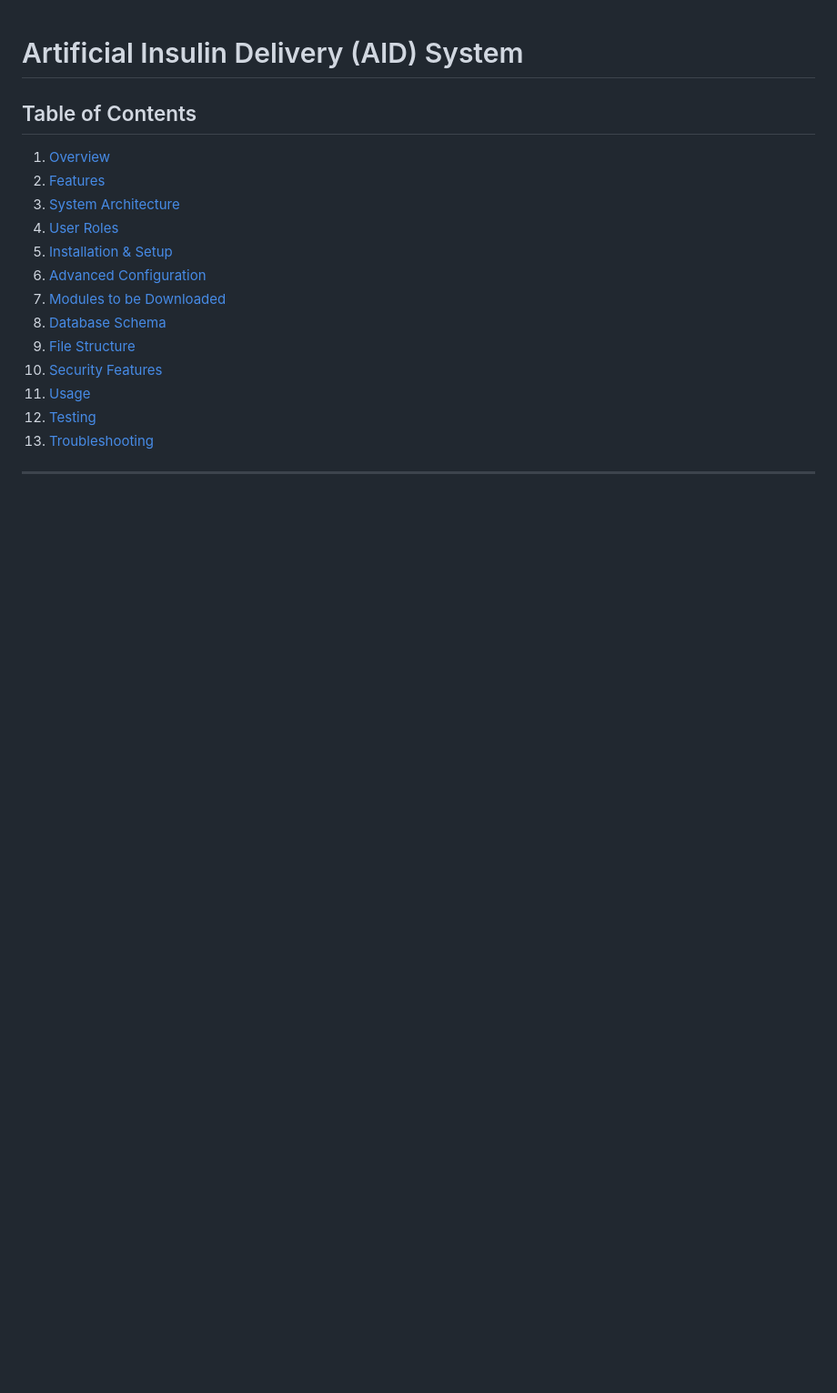
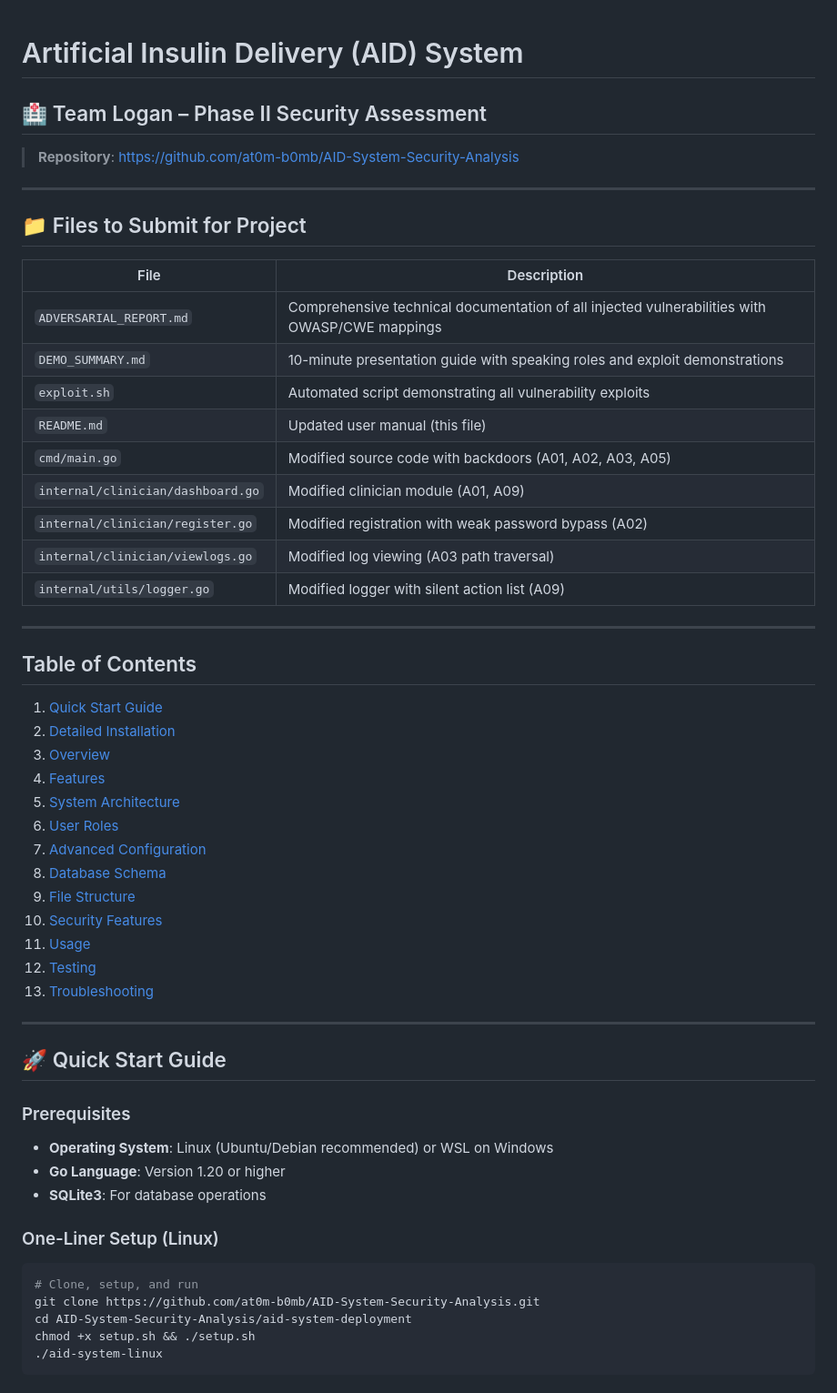
Before and after one commit to at0m-b0mb/AID-System-Security-Analysis, a Markdown page: aid-system-deployment/README.md, the part around one of its changes. Shown at 91% size. Rendered like a GitHub page; blank space fills up the shorter version.

Commit message:
Improve README with comprehensive installation steps and file submission guide
Co-authored-by: at0m-b0mb <99875896+at0m-b0mb@users.noreply.github.com>

````diff
--- a/aid-system-deployment/README.md
+++ b/aid-system-deployment/README.md
@@ -1,16 +1,57 @@
 # Artificial Insulin Delivery (AID) System
 
+## 🏥 Team Logan – Phase II Security Assessment
+
+> **Repository**: https://github.com/at0m-b0mb/AID-System-Security-Analysis
+
+---
+
+## 📁 Files to Submit for Project
+
+| File | Description |
+|------|-------------|
+| `ADVERSARIAL_REPORT.md` | Comprehensive technical documentation of all injected vulnerabilities with OWASP/CWE mappings |
+| `DEMO_SUMMARY.md` | 10-minute presentation guide with speaking roles and exploit demonstrations |
+| `exploit.sh` | Automated script demonstrating all vulnerability exploits |
+| `README.md` | Updated user manual (this file) |
+| `cmd/main.go` | Modified source code with backdoors (A01, A02, A03, A05) |
+| `internal/clinician/dashboard.go` | Modified clinician module (A01, A09) |
+| `internal/clinician/register.go` | Modified registration with weak password bypass (A02) |
+| `internal/clinician/viewlogs.go` | Modified log viewing (A03 path traversal) |
+| `internal/utils/logger.go` | Modified logger with silent action list (A09) |
+
+---
+
 ## Table of Contents
-1. [Overview](#overview)
-2. [Features](#features)
-3. [System Architecture](#system-architecture)
-4. [User Roles](#user-roles)
-5. [Installation & Setup](#installation--setup)
-6. [Advanced Configuration](#advanced-configuration)
-7. [Modules to be Downloaded](#modules-to-be-downloaded)
+1. [Quick Start Guide](#quick-start-guide)
+2. [Detailed Installation](#detailed-installation)
+3. [Overview](#overview)
+4. [Features](#features)
+5. [System Architecture](#system-architecture)
+6. [User Roles](#user-roles)
+7. [Advanced Configuration](#advanced-configuration)
 8. [Database Schema](#database-schema)
 9. [File Structure](#file-structure)
 10. [Security Features](#security-features)
 11. [Usage](#usage)
 12. [Testing](#testing)
 13. [Troubleshooting](#troubleshooting)
+
+---
+
+## 🚀 Quick Start Guide
+
+### Prerequisites
+- **Operating System**: Linux (Ubuntu/Debian recommended) or WSL on Windows
+- **Go Language**: Version 1.20 or higher
+- **SQLite3**: For database operations
+
+### One-Liner Setup (Linux)
+```bash
+# Clone, setup, and run
+git clone https://github.com/at0m-b0mb/AID-System-Security-Analysis.git
+cd AID-System-Security-Analysis/aid-system-deployment
+chmod +x setup.sh && ./setup.sh
+./aid-system-linux
+```
+
````
Also changed, not shown: other parts of aid-system-deployment/README.md (+200 -4 lines).
